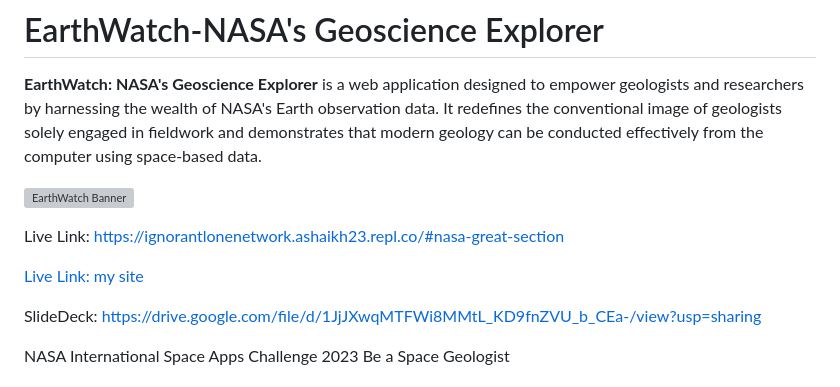
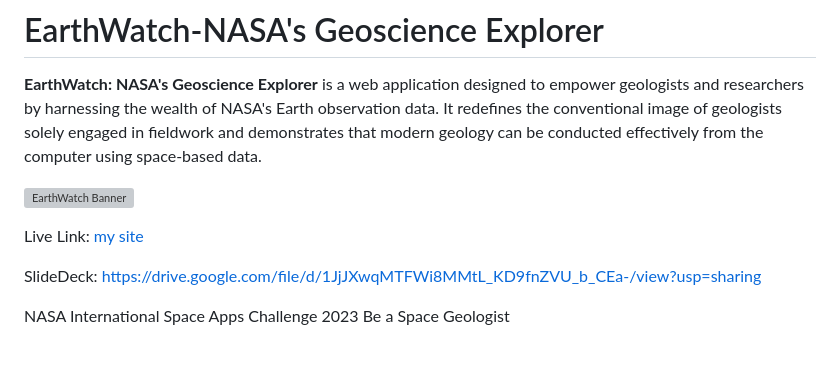
Before and after one commit to ashaikh23/EarthWatch-NASA-s-Geoscience-Explorer, a Markdown page: README.md, the part around the change. Rendered like a GitHub page; blank space fills up the shorter version; grey boxes are pictures that could not be loaded.

```diff
--- a/README.md
+++ b/README.md
@@ -4,10 +4,7 @@
 
 ![EarthWatch Banner](https://sti.nasa.gov/images/nasa-logo.png)
 
-Live Link: https://ignorantlonenetwork.ashaikh23.repl.co/#nasa-great-section
-
-[Live Link: my site](https://ignorantlonenetwork.ashaikh23.repl.co/#nasa-great-section)
-
+Live Link: [my site](https://ignorantlonenetwork.ashaikh23.repl.co/#nasa-great-section)
 
 SlideDeck: https://drive.google.com/file/d/1JjJXwqMTFWi8MMtL_KD9fnZVU_b_CEa-/view?usp=sharing
 
```
